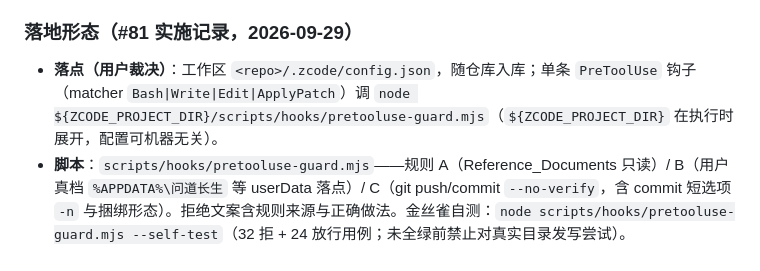
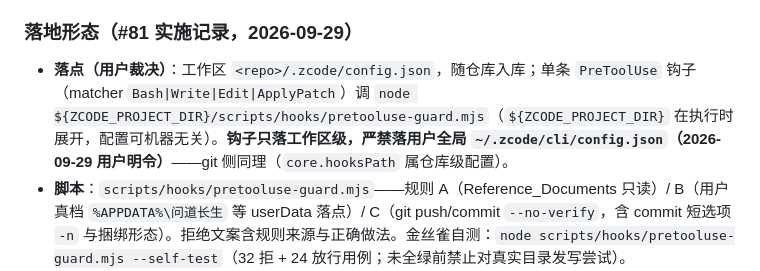
Before and after one commit to tomatoj23/Idle_Real, a Markdown page: docs/agents/compliance-mechanical-gates.md, the part around the change. Drawn GitHub-style.

Commit message:
docs(合规): 钩子落点纪律明令硬化——只落工作区级、严禁全局级（2026-09-29 用户明令）

````diff
--- a/docs/agents/compliance-mechanical-gates.md
+++ b/docs/agents/compliance-mechanical-gates.md
@@ -41,7 +41,7 @@
 
 ### 落地形态（#81 实施记录，2026-09-29）
 
-- **落点（用户裁决）**：工作区 `<repo>/.zcode/config.json`，随仓库入库；单条 `PreToolUse` 钩子（matcher `Bash|Write|Edit|ApplyPatch`）调 `node ${ZCODE_PROJECT_DIR}/scripts/hooks/pretooluse-guard.mjs`（`${ZCODE_PROJECT_DIR}` 在执行时展开，配置可机器无关）。
+- **落点（用户裁决）**：工作区 `<repo>/.zcode/config.json`，随仓库入库；单条 `PreToolUse` 钩子（matcher `Bash|Write|Edit|ApplyPatch`）调 `node ${ZCODE_PROJECT_DIR}/scripts/hooks/pretooluse-guard.mjs`（`${ZCODE_PROJECT_DIR}` 在执行时展开，配置可机器无关）。**钩子只落工作区级，严禁落用户全局 `~/.zcode/cli/config.json`（2026-09-29 用户明令）**——git 侧同理（`core.hooksPath` 属仓库级配置）。
 - **脚本**：`scripts/hooks/pretooluse-guard.mjs`——规则 A（Reference_Documents 只读）/ B（用户真档 `%APPDATA%\问道长生` 等 userData 落点）/ C（git push/commit `--no-verify`，含 commit 短选项 `-n` 与捆绑形态）。拒绝文案含规则来源与正确做法。金丝雀自测：`node scripts/hooks/pretooluse-guard.mjs --self-test`（32 拒 + 24 放行用例；未全绿前禁止对真实目录发写尝试）。
 - **工作区钩子的 trust 准入门（关键维护事实）**：工作区配置的钩子受授信态机管制——`pending_trust` 时**静默不跑**（正是「门禁空转」形态）；授信后 `trusted_persistent` 持久生效。**改动 `.zcode/config.json` 的钩子声明会使 digest 变化 → `stale_digest` 复锁，必须重新授信**（改脚本内容不影响授信）。命令：
   ```sh
````
